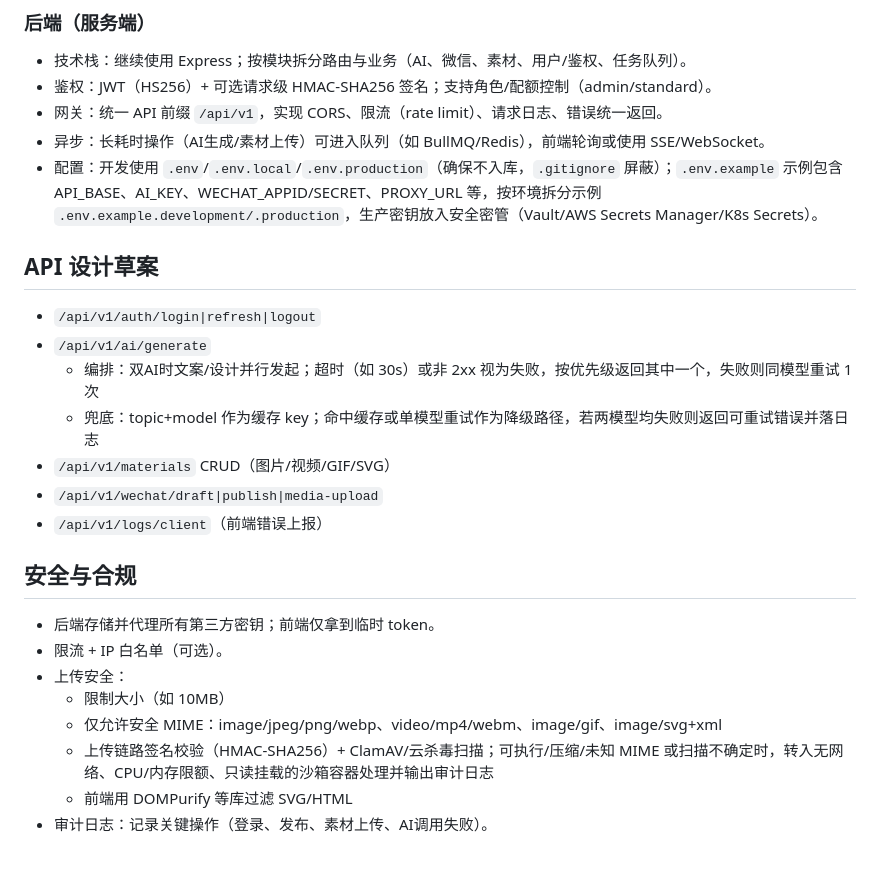
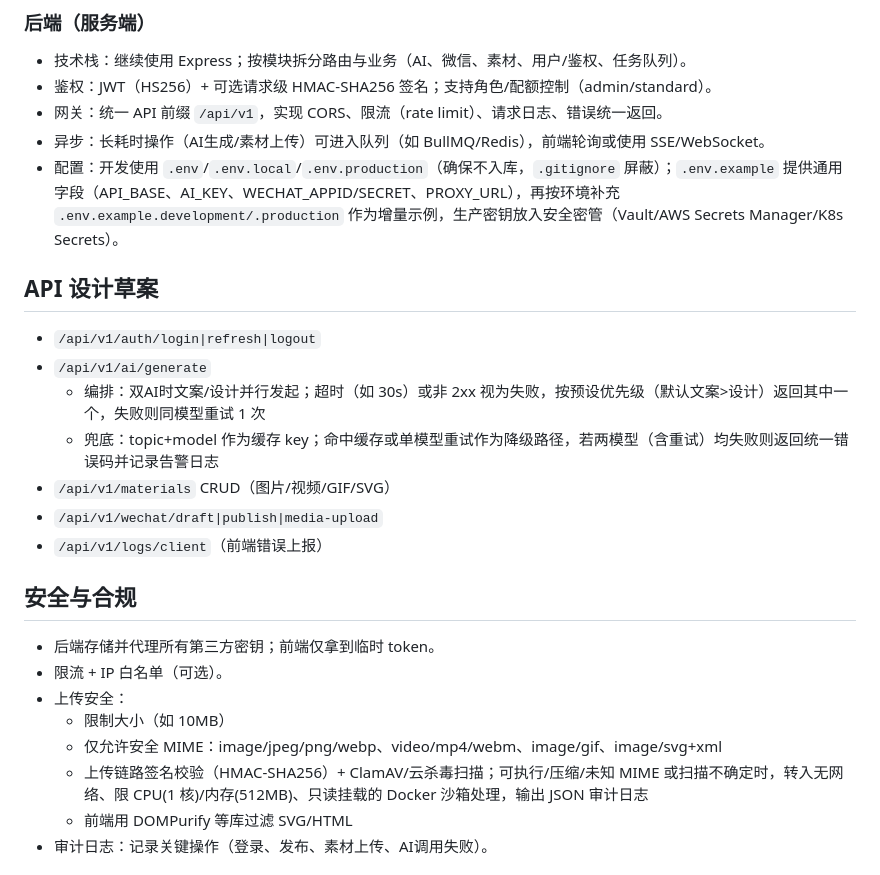
Before and after one commit to worldhello-bj/autowechatpush, a Markdown page: TRANSFORMATION_PLAN.md, the part around the change. Rendered like a GitHub page.

Commit message:
docs: refine failure handling and env guidance
Co-authored-by: worldhello-bj <183915466+worldhello-bj@users.noreply.github.com>

```diff
--- a/TRANSFORMATION_PLAN.md
+++ b/TRANSFORMATION_PLAN.md
@@ -18,13 +18,13 @@
 - 鉴权：JWT（HS256）+ 可选请求级 HMAC-SHA256 签名；支持角色/配额控制（admin/standard）。
 - 网关：统一 API 前缀 `/api/v1`，实现 CORS、限流（rate limit）、请求日志、错误统一返回。
 - 异步：长耗时操作（AI生成/素材上传）可进入队列（如 BullMQ/Redis），前端轮询或使用 SSE/WebSocket。
-- 配置：开发使用 `.env`/`.env.local`/`.env.production`（确保不入库，`.gitignore` 屏蔽）；`.env.example` 示例包含 API_BASE、AI_KEY、WECHAT_APPID/SECRET、PROXY_URL 等，按环境拆分示例 `.env.example.development/.production`，生产密钥放入安全密管（Vault/AWS Secrets Manager/K8s Secrets）。
+- 配置：开发使用 `.env`/`.env.local`/`.env.production`（确保不入库，`.gitignore` 屏蔽）；`.env.example` 提供通用字段（API_BASE、AI_KEY、WECHAT_APPID/SECRET、PROXY_URL），再按环境补充 `.env.example.development/.production` 作为增量示例，生产密钥放入安全密管（Vault/AWS Secrets Manager/K8s Secrets）。
 
 ## API 设计草案
 - `/api/v1/auth/login|refresh|logout`
 - `/api/v1/ai/generate`
-  - 编排：双AI时文案/设计并行发起；超时（如 30s）或非 2xx 视为失败，按优先级返回其中一个，失败则同模型重试 1 次
-  - 兜底：topic+model 作为缓存 key；命中缓存或单模型重试作为降级路径，若两模型均失败则返回可重试错误并落日志
+  - 编排：双AI时文案/设计并行发起；超时（如 30s）或非 2xx 视为失败，按预设优先级（默认文案>设计）返回其中一个，失败则同模型重试 1 次
+  - 兜底：topic+model 作为缓存 key；命中缓存或单模型重试作为降级路径，若两模型（含重试）均失败则返回统一错误码并记录告警日志
 - `/api/v1/materials` CRUD（图片/视频/GIF/SVG）
 - `/api/v1/wechat/draft|publish|media-upload`
 - `/api/v1/logs/client`（前端错误上报）
@@ -35,7 +35,7 @@
 - 上传安全：
   - 限制大小（如 10MB）
   - 仅允许安全 MIME：image/jpeg/png/webp、video/mp4/webm、image/gif、image/svg+xml
-  - 上传链路签名校验（HMAC-SHA256）+ ClamAV/云杀毒扫描；可执行/压缩/未知 MIME 或扫描不确定时，转入无网络、CPU/内存限额、只读挂载的沙箱容器处理并输出审计日志
+  - 上传链路签名校验（HMAC-SHA256）+ ClamAV/云杀毒扫描；可执行/压缩/未知 MIME 或扫描不确定时，转入无网络、限 CPU(1 核)/内存(512MB)、只读挂载的 Docker 沙箱处理，输出 JSON 审计日志
   - 前端用 DOMPurify 等库过滤 SVG/HTML
 - 审计日志：记录关键操作（登录、发布、素材上传、AI调用失败）。
 
```
